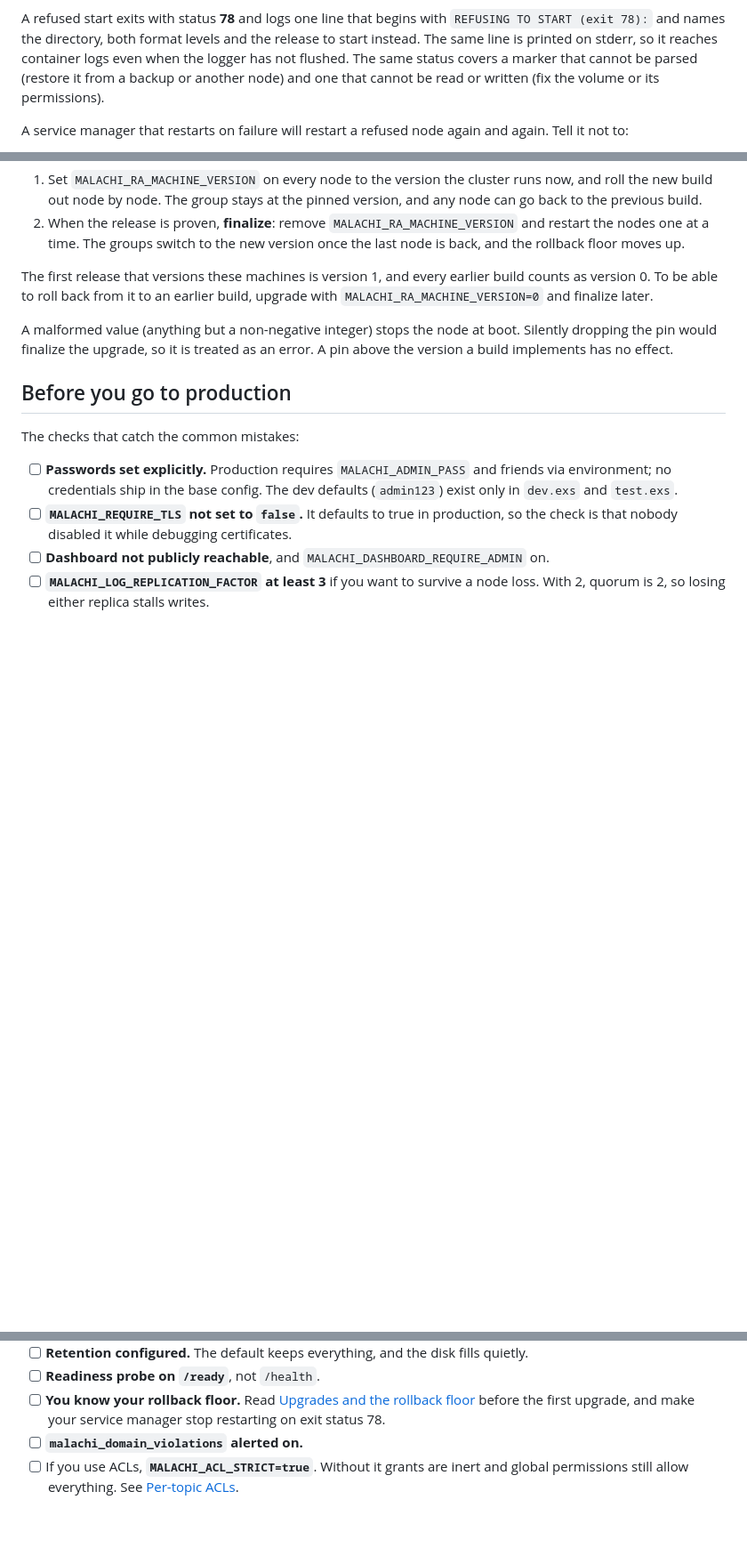
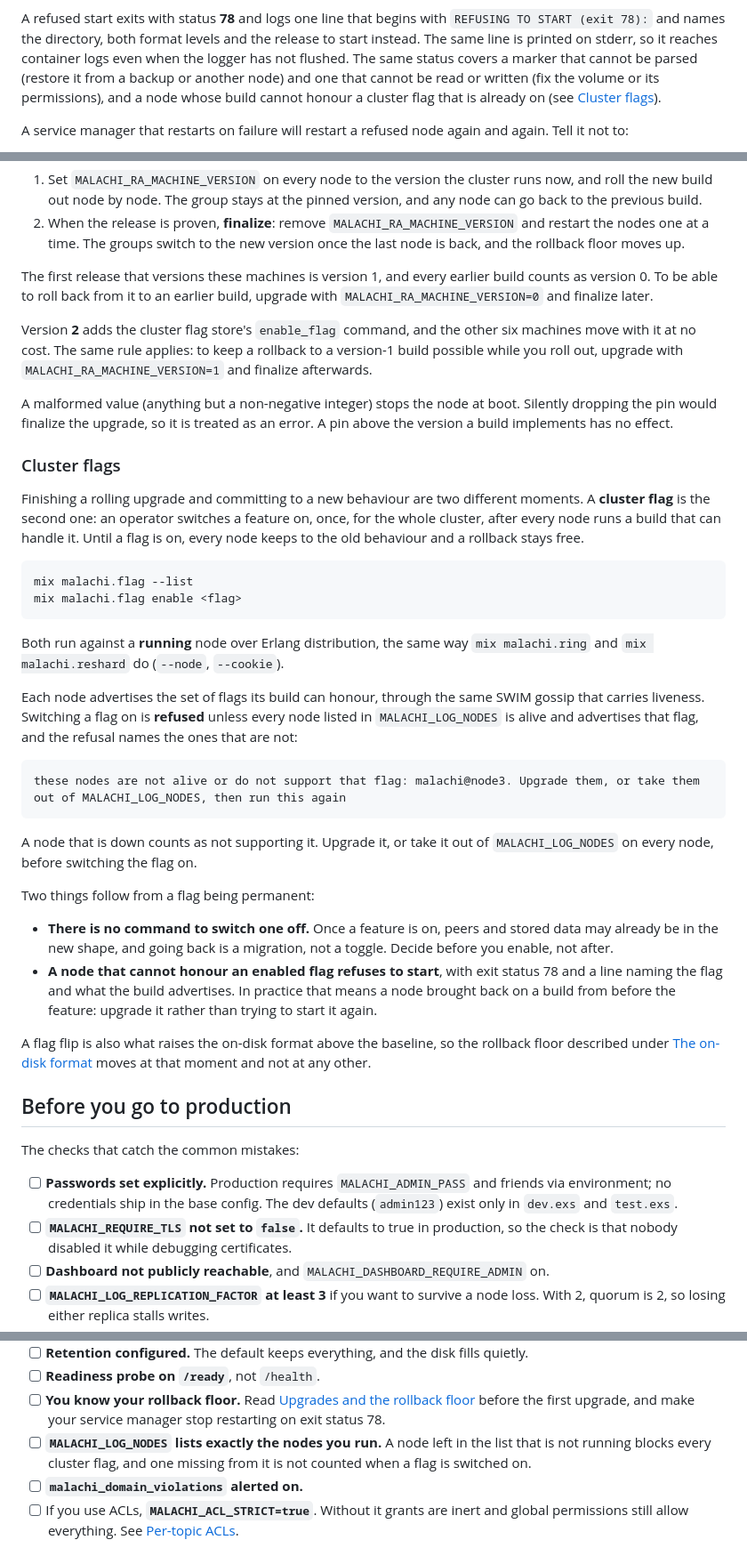
Before and after one commit to HectorIFC/malachi, a Markdown page: docs/guides/operations.md, 3 parts joined by grey strips. Shown at 89% size. GitHub-like rendering; blank space fills up the shorter version.

Commit message:
docs(operations): document cluster flags and the move to machine version 2
An operator reading this guide before their first upgrade now finds the flag, because a flag is
something they have to decide about and cannot undo.

Three additions. The machine version section records version 2 and the pin that keeps a rollback to a
version-1 build possible during the roll. A new section explains what a flag is, how to list and enable
one, what a refusal looks like and why it names nodes, that there is no command to switch one off, and
that a node which cannot honour an enabled flag refuses to start. The exit status 78 paragraph gains
that last cause, so the one status an operator has to recognise stays documented in one place.

The production checklist gains MALACHI_LOG_NODES, because the list is now load-bearing in a way it was
not: a node left in it that is not running blocks every flag, and one missing from it is not counted
when a flag is switched on.

Closes #193

````diff
--- a/docs/guides/operations.md
+++ b/docs/guides/operations.md
@@ -375,7 +375,8 @@ A refused start exits with status **78** and logs one line that begins with `REF
 and names the directory, both format levels and the release to start instead. The same line is printed
 on stderr, so it reaches container logs even when the logger has not flushed. The same status covers a
 marker that cannot be parsed (restore it from a backup or another node) and one that cannot be read or
-written (fix the volume or its permissions).
+written (fix the volume or its permissions), and a node whose build cannot honour a cluster flag that is
+already on (see [Cluster flags](#cluster-flags)).
 
 A service manager that restarts on failure will restart a refused node again and again. Tell it not to:
 
@@ -409,8 +410,50 @@ The first release that versions these machines is version 1, and every earlier b
 To be able to roll back from it to an earlier build, upgrade with `MALACHI_RA_MACHINE_VERSION=0` and
 finalize later.
 
+Version **2** adds the cluster flag store's `enable_flag` command, and the other six machines move with
+it at no cost. The same rule applies: to keep a rollback to a version-1 build possible while you roll out,
+upgrade with `MALACHI_RA_MACHINE_VERSION=1` and finalize afterwards.
+
 A malformed value (anything but a non-negative integer) stops the node at boot. Silently dropping the pin would
 finalize the upgrade, so it is treated as an error. A pin above the version a build implements has no effect.
+
+### Cluster flags
+
+Finishing a rolling upgrade and committing to a new behaviour are two different moments. A **cluster
+flag** is the second one: an operator switches a feature on, once, for the whole cluster, after every
+node runs a build that can handle it. Until a flag is on, every node keeps to the old behaviour and a
+rollback stays free.
+
+```
+mix malachi.flag --list
+mix malachi.flag enable <flag>
+```
+
+Both run against a **running** node over Erlang distribution, the same way `mix malachi.ring` and
+`mix malachi.reshard` do (`--node`, `--cookie`).
+
+Each node advertises the set of flags its build can honour, through the same SWIM gossip that carries
+liveness. Switching a flag on is **refused** unless every node listed in `MALACHI_LOG_NODES` is alive and
+advertises that flag, and the refusal names the ones that are not:
+
+```
+these nodes are not alive or do not support that flag: malachi@node3. Upgrade them, or take them
+out of MALACHI_LOG_NODES, then run this again
+```
+
+A node that is down counts as not supporting it. Upgrade it, or take it out of `MALACHI_LOG_NODES` on
+every node, before switching the flag on.
+
+Two things follow from a flag being permanent:
+
+- **There is no command to switch one off.** Once a feature is on, peers and stored data may already be
+  in the new shape, and going back is a migration, not a toggle. Decide before you enable, not after.
+- **A node that cannot honour an enabled flag refuses to start**, with exit status 78 and a line naming
+  the flag and what the build advertises. In practice that means a node brought back on a build from
+  before the feature: upgrade it rather than trying to start it again.
+
+A flag flip is also what raises the on-disk format above the baseline, so the rollback floor described
+under [The on-disk format](#the-on-disk-format) moves at that moment and not at any other.
 
 ## Before you go to production
 
@@ -428,6 +471,8 @@ The checks that catch the common mistakes:
 - [ ] **Readiness probe on `/ready`**, not `/health`.
 - [ ] **You know your rollback floor.** Read [Upgrades and the rollback floor](#upgrades-and-the-rollback-floor)
       before the first upgrade, and make your service manager stop restarting on exit status 78.
+- [ ] **`MALACHI_LOG_NODES` lists exactly the nodes you run.** A node left in the list that is not running
+      blocks every cluster flag, and one missing from it is not counted when a flag is switched on.
 - [ ] **`malachi_domain_violations` alerted on.**
 - [ ] If you use ACLs, **`MALACHI_ACL_STRICT=true`**. Without it grants are inert and global permissions
       still allow everything. See [Per-topic ACLs](per-topic-acls.md).
````
